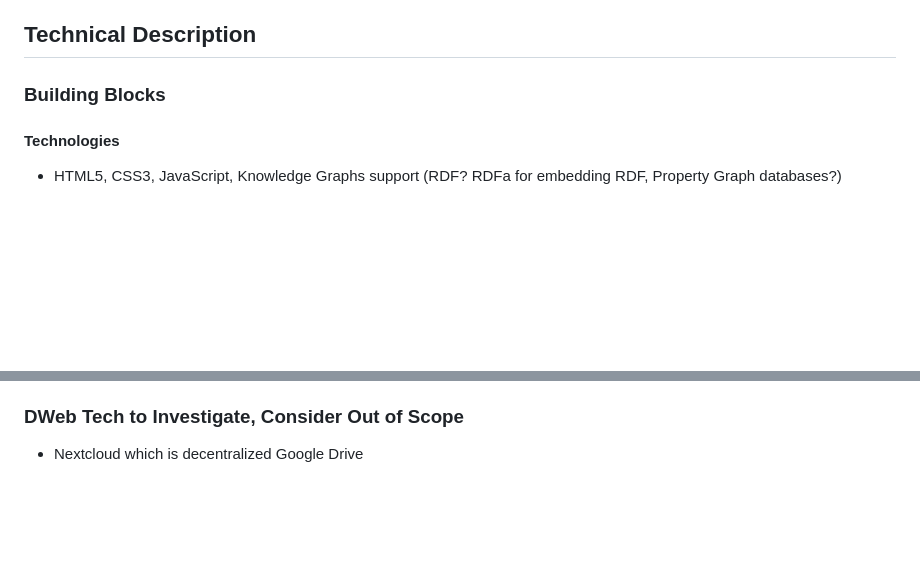
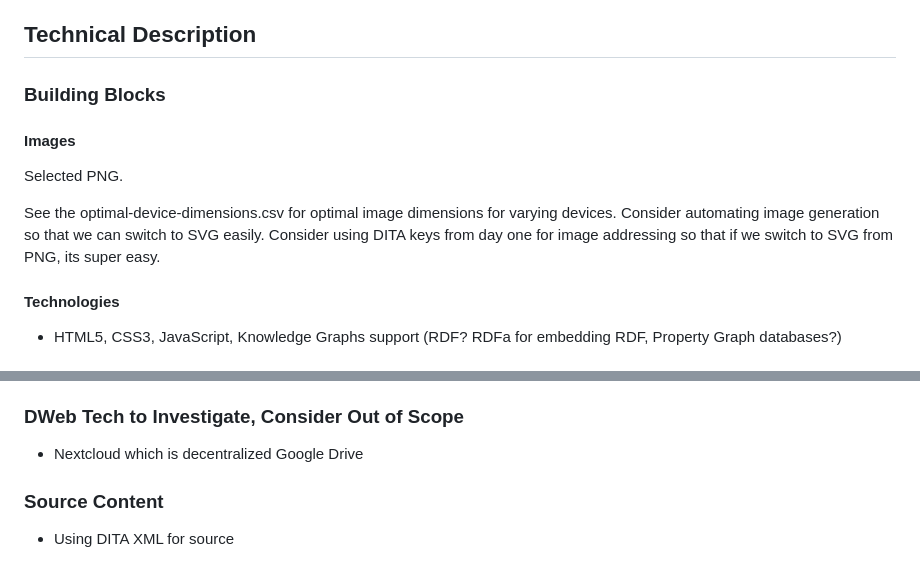
Before and after one commit to yetessam/orange-heart-image-addressing, a Markdown page: docs/design_doc.md, 2 parts joined by grey strips. Rendered like a GitHub page; blank space fills up the shorter version.

```diff
--- a/docs/design_doc.md
+++ b/docs/design_doc.md
@@ -35,6 +35,15 @@ Content addressing interests me. Moving from art that's got a physical location
 
 ### Building Blocks
 
+#### Images
+
+Selected PNG.
+
+See the optimal-device-dimensions.csv for optimal image dimensions for varying devices.
+Consider automating image generation so that we can switch to SVG easily.
+Consider using DITA keys from day one for image addressing so that if we switch to SVG from PNG, its super easy.
+
+
 #### Technologies
 - HTML5, CSS3, JavaScript, Knowledge Graphs support (RDF? RDFa for embedding RDF, Property Graph databases?)
 
@@ -69,3 +78,6 @@ Content addressing interests me. Moving from art that's got a physical location
 
 ### DWeb Tech to Investigate, Consider Out of Scope
 - Nextcloud which is decentralized Google Drive
+
+###  Source Content
+- Using DITA XML for source
```
